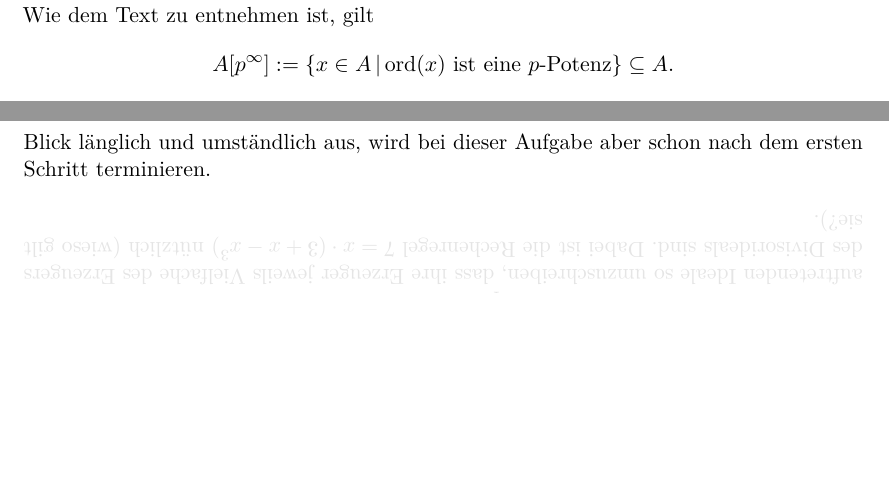
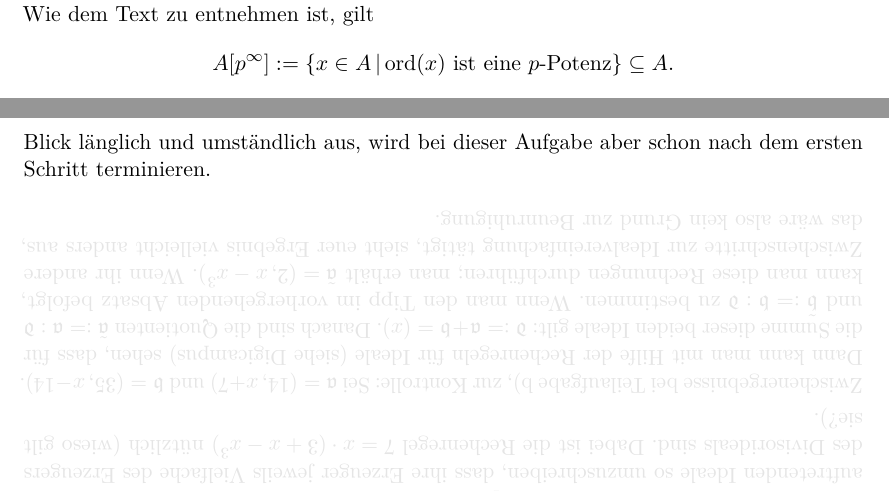
Before and after one commit to iblech/algebra, a LaTeX document (alg2/hinweise.tex, which reads alg2/algblatt.cls): two parts of pages 4 and 8 of 9, joined at a grey line, cut so that both start at the same text, the shorter picture padded with empty space. Compiled offline with pdfLaTeX.

Commit message:
Hinweis zu Aufgabe 1

```diff
--- a/alg2/algblatt.cls
+++ b/alg2/algblatt.cls
@@ -75,6 +75,7 @@
 \renewcommand{\aa}{\mathfrak{a}}
 \newcommand{\bb}{\mathfrak{b}}
 \newcommand{\cc}{\mathfrak{c}}
+\newcommand{\dd}{\mathfrak{d}}
 \newcommand{\mm}{\mathfrak{m}}
 \newcommand{\C}{\mathcal{C}}
 \renewcommand{\O}{\mathcal{O}}
--- a/alg2/hinweise.tex
+++ b/alg2/hinweise.tex
@@ -484,6 +484,18 @@ Schema-F-Verfahren. Das sieht auf den ersten Blick länglich und umständlich
 aus, wird bei dieser Aufgabe aber schon nach dem ersten Schritt terminieren.
 
 \hint{%
+Zwischenergebnisse bei Teilaufgabe~b), zur Kontrolle:
+Sei~$\aa = (14,x+7)$ und~$\bb = (35,x-14)$. Dann kann man mit Hilfe der
+Rechenregeln für Ideale (siehe Digicampus) sehen, dass für die Summe dieser
+beiden Ideale gilt:~$\dd := \aa + \bb = (x)$. Danach sind die
+Quotienten~$\tilde\aa := \aa : \dd$ und~$\tilde\bb := \bb : \dd$ zu bestimmen.
+Wenn man den Tipp im vorhergehenden Absatz befolgt, kann man diese Rechnungen
+durchführen; man erhält~$\tilde\aa = (2,x-x^3)$. Wenn ihr andere
+Zwischenschritte zur Idealvereinfachung tätigt, sieht euer Ergebnis vielleicht
+anders aus, das wäre also kein Grund zur Beunruhigung.
+}
+
+\hint{%
 Manche Idealdivisionen lassen sich einfach durchführen: In jedem Ring gilt die
 Rechenregel~$(x \cdot a_1, \ldots, x \cdot a_n) : (x) = (a_1,\ldots,a_n)$,
 falls~$x$ ein reguläres Element ist (wieso?). Wenn man das Verfahren der Vorlesung
```
Also changed, not shown: alg2/hinweise.pdf.
